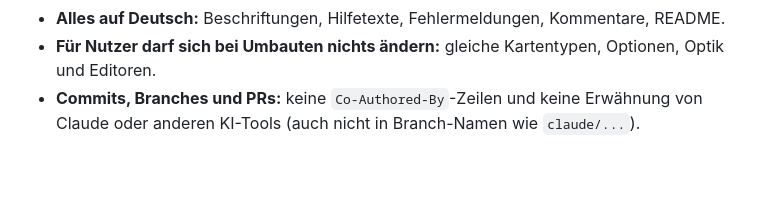
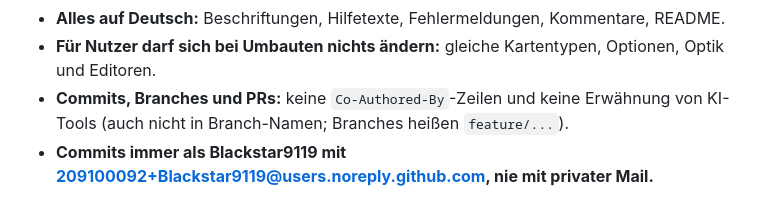
Before and after one commit to Blackstar9119/nova-cards, a Markdown page: AGENTS.md, the part around the change. Drawn GitHub-style; blank space fills up the shorter version.

Commit message:
AGENTS.md: Regel zur Git-Identität ergänzt, Tool-Namen entfernt

```diff
--- a/AGENTS.md
+++ b/AGENTS.md
@@ -51,5 +51,6 @@ hacs.json             HACS-Metadaten
   Texte, Icons, Farben kommen aus der Konfiguration oder werden automatisch erkannt).
 - **Alles auf Deutsch:** Beschriftungen, Hilfetexte, Fehlermeldungen, Kommentare, README.
 - **Für Nutzer darf sich bei Umbauten nichts ändern:** gleiche Kartentypen, Optionen, Optik und Editoren.
-- **Commits, Branches und PRs:** keine `Co-Authored-By`-Zeilen und keine Erwähnung von Claude oder anderen
-  KI-Tools (auch nicht in Branch-Namen wie `claude/...`).
+- **Commits, Branches und PRs:** keine `Co-Authored-By`-Zeilen und keine Erwähnung von KI-Tools
+  (auch nicht in Branch-Namen; Branches heißen `feature/...`).
+- **Commits immer als Blackstar9119 mit 209100092+Blackstar9119@users.noreply.github.com, nie mit privater Mail.**
```
